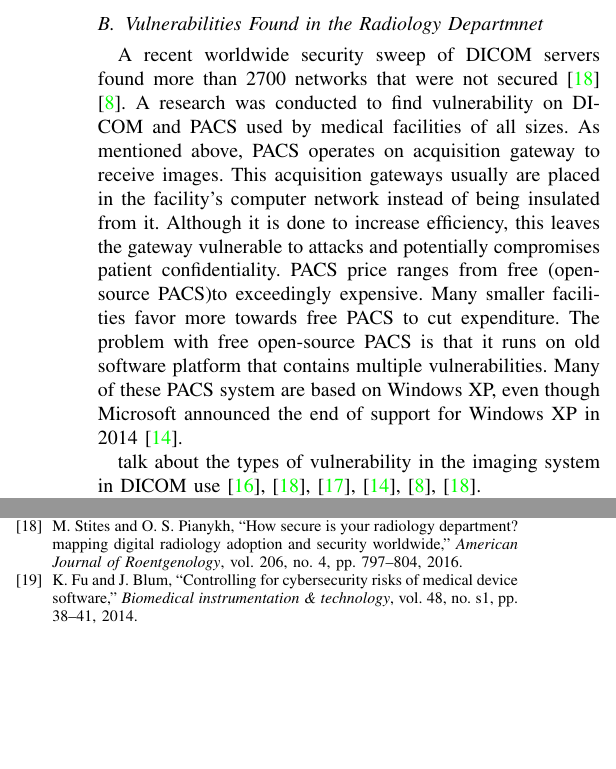
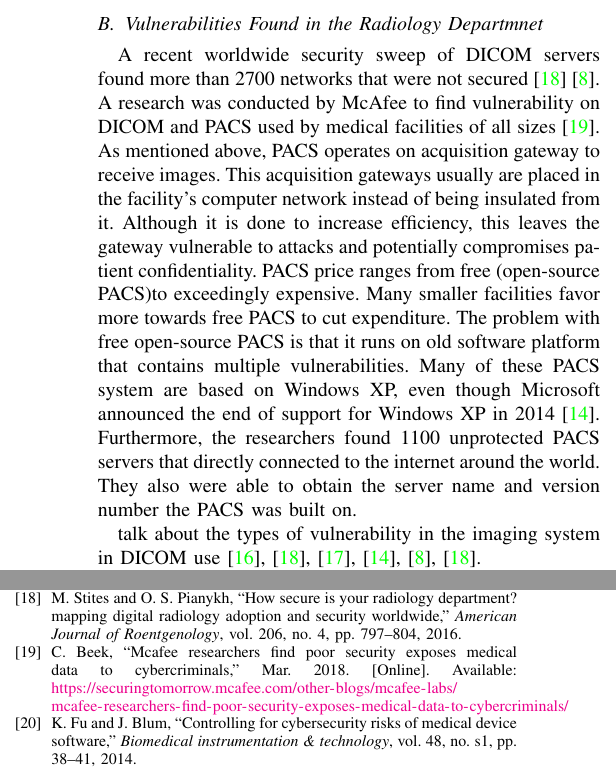
Before and after one commit to 4rthur03/AdvNetworkSecurity, a LaTeX paper (Security Problems With Modern Medical Devices.tex, which reads reference.bib): two parts of the columns of page 4 of 5, joined at a grey line, cut so that both start at the same text, the shorter picture padded with empty space. The pictures show the PDF file Security Problems With Modern Medical Devices.pdf that the author committed with the source.

Commit message:
Started on the Diagnostic Imaging System

```diff
--- a/Security Problems With Modern Medical Devices.tex
+++ b/Security Problems With Modern Medical Devices.tex
@@ -128,7 +128,7 @@ Diagnostic imaging (DI) system is a technique that creates visual representation
 \end{figure*}
 
 \subsection{Vulnerabilities Found in the Radiology Departmnet}
-A recent worldwide security sweep of DICOM servers found more than 2700 networks that were not secured \cite{stites2016secure} \cite{ferrara2019cybersecurity}. A research was conducted to find vulnerability on DICOM and PACS used by medical facilities of all sizes. As mentioned above, PACS operates on acquisition gateway to receive images. This acquisition gateways usually are placed in the facility's computer network instead of being insulated from it. Although it is done to increase efficiency, this leaves the gateway vulnerable to attacks and potentially compromises patient confidentiality. PACS price ranges from free (open-source PACS)to exceedingly expensive. Many smaller facilities favor more towards free PACS to cut expenditure. The problem with free open-source PACS is that it runs on old software platform that contains multiple vulnerabilities. Many of these PACS system are based on Windows XP, even though Microsoft announced the end of support for Windows XP in 2014 \cite{ma2019medical}.
+A recent worldwide security sweep of DICOM servers found more than 2700 networks that were not secured \cite{stites2016secure} \cite{ferrara2019cybersecurity}. A research was conducted by McAfee to find vulnerability on DICOM and PACS used by medical facilities of all sizes \cite{McAfee}. As mentioned above, PACS operates on acquisition gateway to receive images. This acquisition gateways usually are placed in the facility's computer network instead of being insulated from it. Although it is done to increase efficiency, this leaves the gateway vulnerable to attacks and potentially compromises patient confidentiality. PACS price ranges from free (open-source PACS)to exceedingly expensive. Many smaller facilities favor more towards free PACS to cut expenditure. The problem with free open-source PACS is that it runs on old software platform that contains multiple vulnerabilities. Many of these PACS system are based on Windows XP, even though Microsoft announced the end of support for Windows XP in 2014 \cite{ma2019medical}. Furthermore, the researchers found 1100 unprotected PACS servers that directly connected to the internet around the world. They also were able to obtain the server name and version number the PACS was built on.
 
 talk about the types of vulnerability in the imaging system in DICOM use \cite{InformationSecurityonDiagnosticImagingSystem}, \cite{stites2016secure}, \cite{mahler2018know}, \cite{ma2019medical}, \cite{ferrara2019cybersecurity}, \cite{stites2016secure}.
 
--- a/reference.bib
+++ b/reference.bib
@@ -330,3 +330,12 @@
 	url = {https://www.av-test.org/en/statistics/malware/},
 
 }
+
+@article{McAfee,
+	author = {Christiaan Beek},
+	title = {McAfee Researchers Find Poor Security Exposes Medical Data to Cybercriminals},
+	year = {2018},
+	month = Mar,
+	publisher = {McAfee Labs},
+	url = {https://securingtomorrow.mcafee.com/other-blogs/mcafee-labs/mcafee-researchers-find-poor-security-exposes-medical-data-to-cybercriminals/},
+}
```
Also changed, not shown: Security Problems With Modern Medical Devices.bbl, Security Problems With Modern Medical Devices.pdf, 4 other files.
